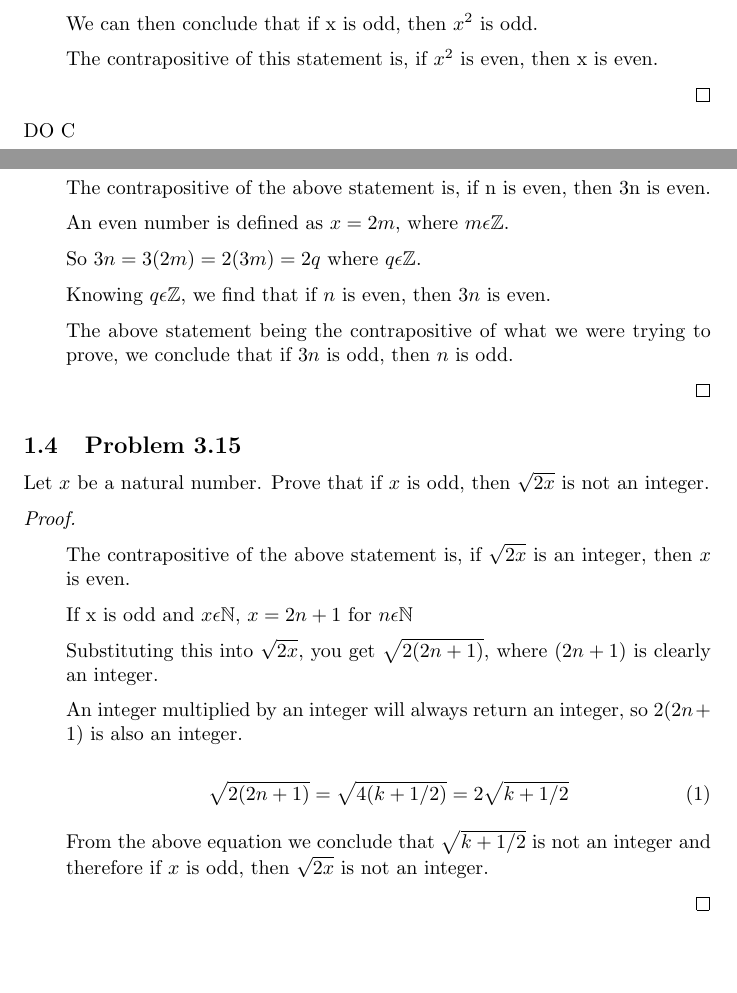
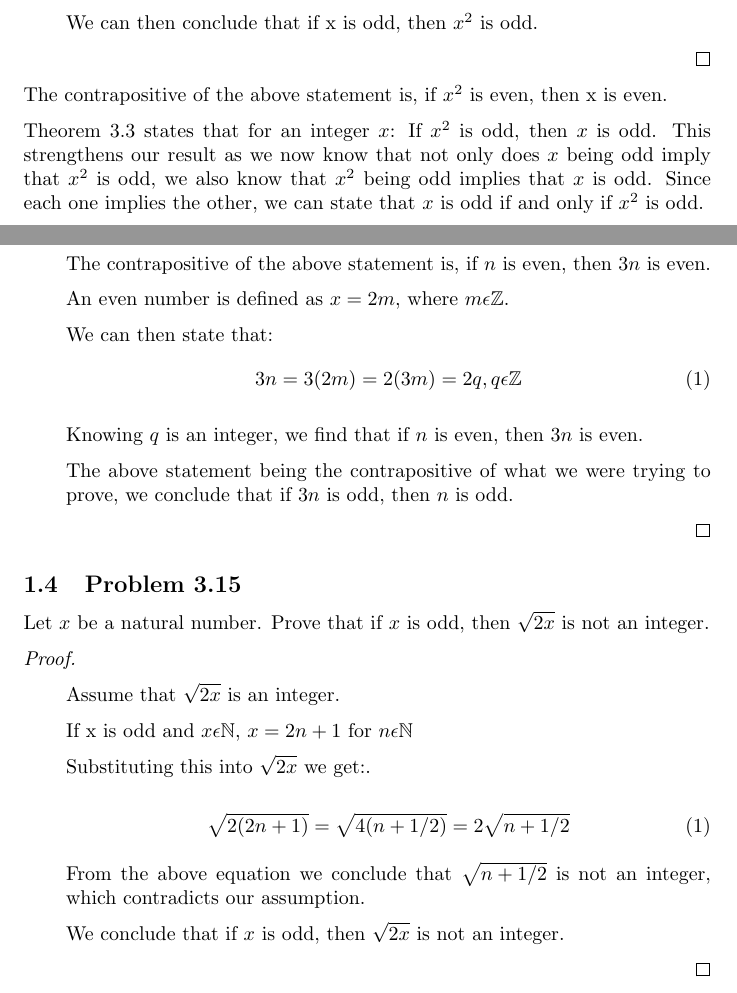
Before and after one commit to jacobhuesman/abstract, a LaTeX problem sheet (hw03/hw03.tex): two parts of pages 1 and 3 of 7, joined at a grey line, cut so that both start at the same text, the shorter picture padded with empty space. Compiled offline with pdfLaTeX.

Commit message:
Finished hw03

```diff
--- a/hw03/hw03.tex
+++ b/hw03/hw03.tex
@@ -50,12 +52,16 @@
 
 	We can then conclude that if x is odd, then $x^2$ is odd.
 
-	The contrapositive of this statement is, if $x^2$ is even, then x is even.
-
 	\qed
 \end{addmargin}
 
-DO C
+The contrapositive of the above statement is, if $x^2$ is even, then x is even.
+
+Theorem 3.3 states that for an integer $x$: If $x^2$ is odd, then $x$ is odd.
+This strengthens our result as we now know that not only does $x$ being odd imply that
+$x^2$ is odd, we also know that $x^2$ being odd implies that $x$ is odd. Since each one
+implies the other, we can state that $x$ is odd if and only if $x^2$ is odd.
+
 
 
 \pagebreak
@@ -104,13 +110,16 @@ Let $n$ be an integer. Prove that if $3n$ is odd, then $n$ is odd.
 \textit{Proof.}
 \begin{addmargin}[0.75cm]{0cm}
 
-The contrapositive of the above statement is, if n is even, then 3n is even.
+The contrapositive of the above statement is, if $n$ is even, then $3n$ is even.
 
 An even number is defined as $x=2m$, where $m \epsilon \mathbb{Z}$.
 
-So $3n=3(2m)=2(3m)=2q$ where $q \epsilon \mathbb{Z}$.
+We can then state that:
+\begin{equation}
+	3n=3(2m)=2(3m)=2q, q \epsilon \mathbb{Z}
+\end{equation}
 
-Knowing $q \epsilon \mathbb{Z}$, we find that if $n$ is even, then $3n$ is even.
+Knowing $q$ is an integer, we find that if $n$ is even, then $3n$ is even.
 
 The above statement being the contrapositive of what we were trying to prove, we conclude
 that if $3n$ is odd, then $n$ is odd.
@@ -125,20 +134,20 @@ Let $x$ be a natural number. Prove that if $x$ is odd, then $\sqrt{2x}$ is not a
 \textit{Proof.}
 \begin{addmargin}[0.75cm]{0cm}
 
-	The contrapositive of the above statement is, if $\sqrt{2x}$ is an integer, then $x$ is even.
+%	The contrapositive of the above statement is, if $\sqrt{2x}$ is an integer, then $x$ is even.
+	Assume that $\sqrt{2x}$ is an integer.
 
 	If x is odd and $x \epsilon \mathbb{N}$, $x = 2n+1$ for $n \epsilon \mathbb{N}$
 
-	Substituting this into $\sqrt{2x}$, you get $\sqrt{2(2n+1)}$, where $(2n+1)$ is clearly an integer.
-
-	An integer multiplied by an integer will always return an integer, so $2(2n + 1)$ is also an integer.
+	Substituting this into $\sqrt{2x}$ we get:.
 
 	\begin{equation}
-		\sqrt{2(2n+1)} = \sqrt{4(k+1/2)} = 2 \sqrt{k+1/2}
+		\sqrt{2(2n+1)} = \sqrt{4(n+1/2)} = 2 \sqrt{n+1/2}
 	\end{equation}
 
-	From the above equation we conclude that $\sqrt{k+1/2}$ is not an integer and therefore
-	if $x$ is odd, then $\sqrt{2x}$ is not an integer.
+	From the above equation we conclude that $\sqrt{n+1/2}$ is not an integer, which contradicts our assumption.
+
+	We conclude that if $x$ is odd, then $\sqrt{2x}$ is not an integer.
 
 	\qed
 \end{addmargin}
```
Also changed, not shown: hw03/hw03.pdf, hw03/hw03.tex (14 more changed lines).
